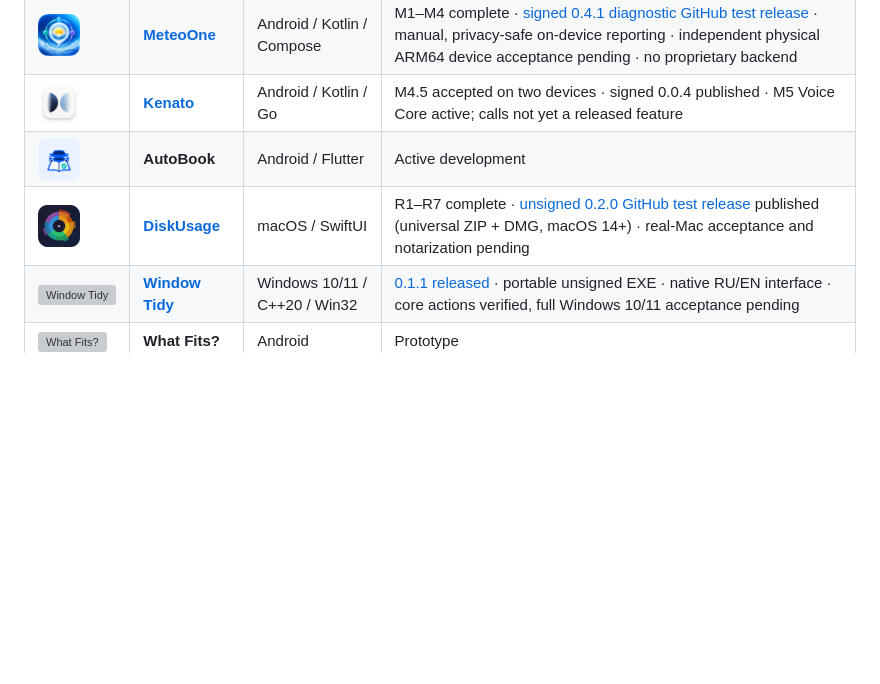
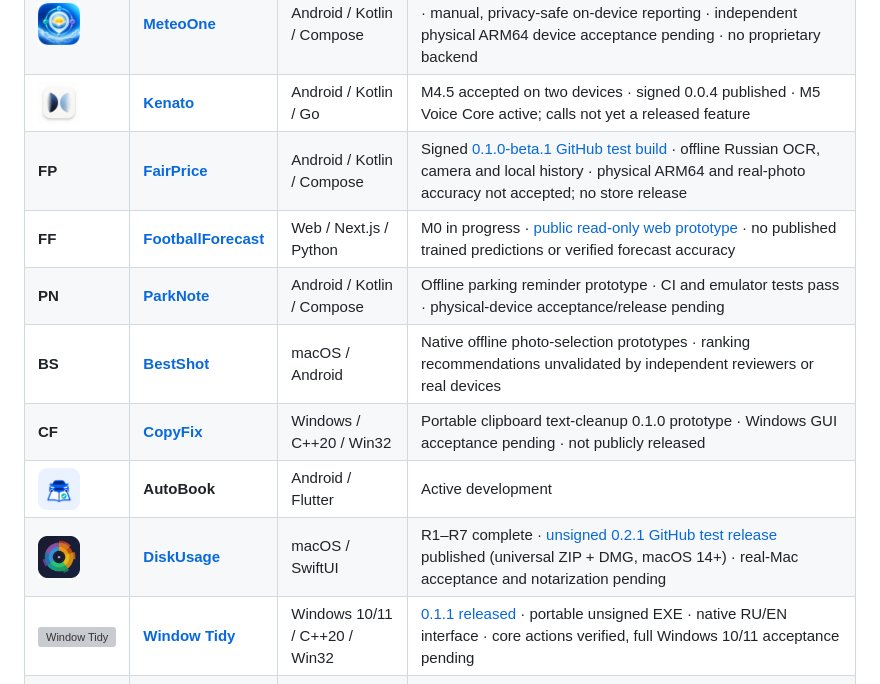
Before and after one commit to StanleyLl0yd/StanleyLl0yd.github.io, a Markdown page: README.md, the part around the change. Rendered like a GitHub page; blank space fills up the shorter version; grey boxes are pictures that could not be loaded.

Commit message:
Document new repositories and DiskUsage 0.2.1 (README.md)

```diff
--- a/README.md
+++ b/README.md
@@ -40,8 +40,13 @@ I build compact products with clear interfaces, deliberate mechanics and as litt
 | <img src="./assets/icons/reruna.png" width="42" height="42" alt="RERUNA"> | **[RERUNA](https://github.com/StanleyLl0yd/reruna)** | Android / Kotlin / Compose | R1 pre-alpha |
 | <img src="./assets/icons/meteoone.png" width="42" height="42" alt="MeteoOne"> | **[MeteoOne](https://github.com/StanleyLl0yd/meteoone)** | Android / Kotlin / Compose | M1–M4 complete · [signed 0.4.1 diagnostic GitHub test release](https://github.com/StanleyLl0yd/meteoone/releases/tag/v0.4.1) · manual, privacy-safe on-device reporting · independent physical ARM64 device acceptance pending · no proprietary backend |
 | <img src="./assets/icons/kenato.png" width="42" height="42" alt="Kenato"> | **[Kenato](https://github.com/StanleyLl0yd/kenato)** | Android / Kotlin / Go | M4.5 accepted on two devices · signed 0.0.4 published · M5 Voice Core active; calls not yet a released feature |
+| **FP** | **[FairPrice](https://github.com/StanleyLl0yd/fairprice)** | Android / Kotlin / Compose | Signed [0.1.0-beta.1 GitHub test build](https://github.com/StanleyLl0yd/fairprice/releases/tag/v0.1.0-beta.1) · offline Russian OCR, camera and local history · physical ARM64 and real-photo accuracy not accepted; no store release |
+| **FF** | **[FootballForecast](https://github.com/StanleyLl0yd/FootballForecast)** | Web / Next.js / Python | M0 in progress · [public read-only web prototype](https://footballforecast.vercel.app) · no published trained predictions or verified forecast accuracy |
+| **PN** | **[ParkNote](https://github.com/StanleyLl0yd/parknote)** | Android / Kotlin / Compose | Offline parking reminder prototype · CI and emulator tests pass · physical-device acceptance/release pending |
+| **BS** | **[BestShot](https://github.com/StanleyLl0yd/bestshot)** | macOS / Android | Native offline photo-selection prototypes · ranking recommendations unvalidated by independent reviewers or real devices |
+| **CF** | **[CopyFix](https://github.com/StanleyLl0yd/copyfix)** | Windows / C++20 / Win32 | Portable clipboard text-cleanup 0.1.0 prototype · Windows GUI acceptance pending · not publicly released |
 | <img src="./assets/icons/autobook.png" width="42" height="42" alt="AutoBook"> | **AutoBook** | Android / Flutter | Active development |
-| <img src="./assets/icons/disk-usage.png" width="42" height="42" alt="DiskUsage"> | **[DiskUsage](https://github.com/StanleyLl0yd/disk-usage)** | macOS / SwiftUI | R1–R7 complete · [unsigned 0.2.0 GitHub test release](https://github.com/StanleyLl0yd/disk-usage/releases/tag/v0.2.0) published (universal ZIP + DMG, macOS 14+) · real-Mac acceptance and notarization pending |
+| <img src="./assets/icons/disk-usage.png" width="42" height="42" alt="DiskUsage"> | **[DiskUsage](https://github.com/StanleyLl0yd/disk-usage)** | macOS / SwiftUI | R1–R7 complete · [unsigned 0.2.1 GitHub test release](https://github.com/StanleyLl0yd/disk-usage/releases/tag/v0.2.1) published (universal ZIP + DMG, macOS 14+) · real-Mac acceptance and notarization pending |
 | <img src="./assets/icons/windowtidy.ico" width="42" height="42" alt="Window Tidy"> | **[Window Tidy](https://github.com/StanleyLl0yd/WindowTidy)** | Windows 10/11 / C++20 / Win32 | [0.1.1 released](https://github.com/StanleyLl0yd/WindowTidy/releases/tag/v0.1.1) · portable unsigned EXE · native RU/EN interface · core actions verified, full Windows 10/11 acceptance pending |
 | <img src="./assets/icons/what-fits.svg" width="42" height="42" alt="What Fits?"> | **What Fits?** | Android | Prototype |
 | <img src="./assets/icons/watchrelay.svg" width="42" height="42" alt="WatchRelay"> | **WatchRelay** | Android / Android TV | MVP development |
```
